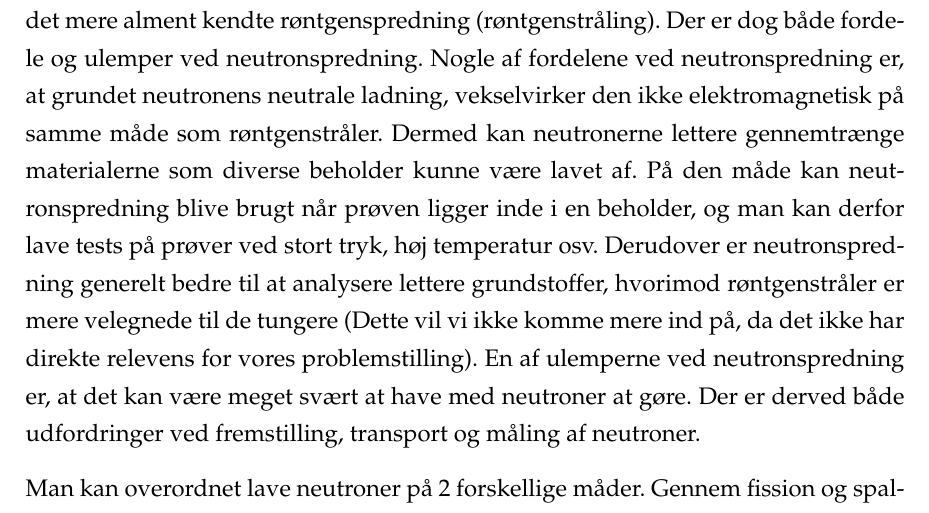
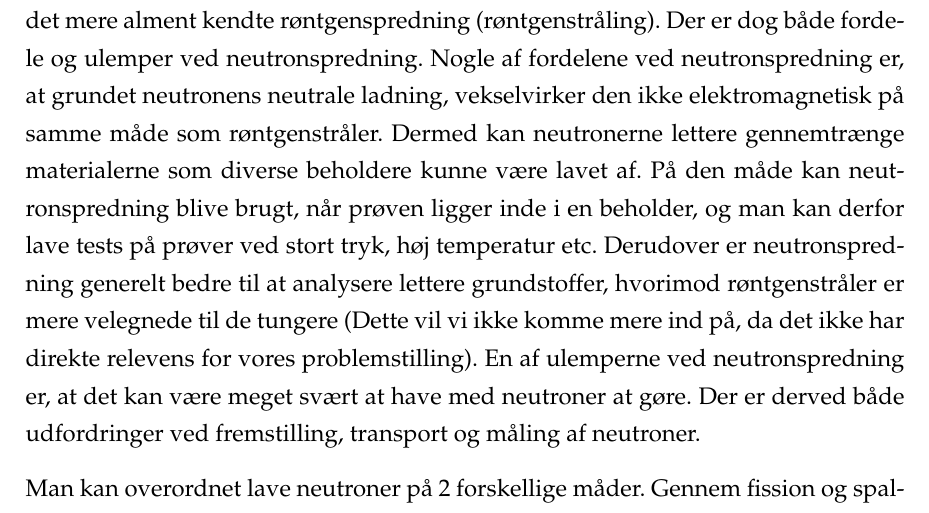
Before and after one commit to hyatt03/Foersteaarsprojekt, a LaTeX paper (rapport.tex): part of page 4 of 10, cut so that both start at the same text. Compiled offline with pdfLaTeX.

Commit message:
flere rettelser

```diff
--- a/rapport.tex
+++ b/rapport.tex
@@ -99,7 +99,7 @@
 Vores samfund har, over de sidste par hundrede år, været under en rivende udvikling. Mange nye opfindelser er blevet skabt, og mange gamle opfindelser, er blevet optimeret. I vores søgen efter mere, leder vi konstant efter nye og bedre måder, at gøre tingene på. På trods af den teknologiske udvikling, har vi stadig mange udfordringer tilbage. Dette kan være alt fra miljø- og klima problemer, til problemer inden for sundhed. For at udvikle og studere de materialer vores verden består af, er det vigtigt for forskerne at kunne se hvordan alting er opbygget. Et vigtigt redskab, der giver forskerne mulighed for at studere materialer helt ned på atomart niveau, er neutronspredning. Dette er et redskab, der giver interessante resultater, ikke blot for fysik, men også for eksempelvis kemi og bioteknologi, da forståelse af materialers opbygning, er essentiel i alle naturvidenskabelige fag. Netop neutronspredning bliver brugt ved ESS (European Spallation Source), i Lund i Sverige. \cite{ess_folder}
 
 \subsection{Neutronspredning}
-Neutronspredning fungerer ved, at man skyder en neutron ind på sin prøve, og måler på hvordan neutronens hastighed og retning ændrer sig, efter sammenstødet med prøven. På baggrund af dette, kan man sige noget om den atomare og molekylære struktur af sin prøve. På det punkt minder neutronspredning meget om det mere alment kendte røntgenspredning (røntgenstråling). Der er dog både fordele og ulemper ved neutronspredning. Nogle af fordelene ved neutronspredning er, at grundet neutronens neutrale ladning, vekselvirker den ikke elektromagnetisk på samme måde som røntgenstråler. Dermed kan neutronerne lettere gennemtrænge materialerne som diverse beholder kunne være lavet af. På den måde kan neutronspredning blive brugt når prøven ligger inde i en beholder, og man kan derfor lave tests på prøver ved stort tryk, høj temperatur osv. Derudover er neutronspredning generelt bedre til at analysere lettere grundstoffer, hvorimod røntgenstråler er mere velegnede til de tungere (Dette vil vi ikke komme mere ind på, da det ikke har direkte relevens for vores problemstilling). En af ulemperne ved neutronspredning er, at det kan være meget svært at have med neutroner at gøre. Der er derved både udfordringer ved fremstilling, transport og måling af neutroner.
+Neutronspredning fungerer ved, at man skyder en neutron ind på sin prøve, og måler på hvordan neutronens hastighed og retning ændrer sig, efter sammenstødet med prøven. På baggrund af dette, kan man sige noget om den atomare og molekylære struktur af sin prøve. På det punkt minder neutronspredning meget om det mere alment kendte røntgenspredning (røntgenstråling). Der er dog både fordele og ulemper ved neutronspredning. Nogle af fordelene ved neutronspredning er, at grundet neutronens neutrale ladning, vekselvirker den ikke elektromagnetisk på samme måde som røntgenstråler. Dermed kan neutronerne lettere gennemtrænge materialerne som diverse beholdere kunne være lavet af. På den måde kan neutronspredning blive brugt, når prøven ligger inde i en beholder, og man kan derfor lave tests på prøver ved stort tryk, høj temperatur etc. Derudover er neutronspredning generelt bedre til at analysere lettere grundstoffer, hvorimod røntgenstråler er mere velegnede til de tungere (Dette vil vi ikke komme mere ind på, da det ikke har direkte relevens for vores problemstilling). En af ulemperne ved neutronspredning er, at det kan være meget svært at have med neutroner at gøre. Der er derved både udfordringer ved fremstilling, transport og måling af neutroner.
 
 Man kan overordnet lave neutroner på 2 forskellige måder. Gennem fission og spallation. Ved ESS i Sverige bruger man spallation til at lave neutroner, der spreder sig ud i alle retninger. Det foregår ved at en wolfram kilde bombarderes med protoner, og derved udsender neutroner. Neutronerne kommer dog ud i alle retninger og hastigheder, og for at få brugbare resultater skal neutronerne fokuseres i en stråle, og have omtrent ens hastighed. Dette gøres ved hjælp af en moderator, der sænker farten på neutronerne, således at de bevæger sig med omtrent samme energi. Neutronerne bliver herefter lukket ud gennem et smalt hul, hvorefter det transporteres hen til prøven, som altså bliver bombarderet med neutroner med samme hastighed og retning. Efter neutronerne har interergeret med prøven, er der flere forskellige metoder hvorpå man kan bedømme prøvens struktur. De mest kendte metoder er diffraktion, småvinkelspredning, reflektivitet, tomografi og sprektroskopi \cite{ess_folder}
 Vi vil dog ikke komme videre ind på selve metoderne til målingerne. Vi vil derimod fokusere på selve transporten af neutronerne. Det forholder sig sådan, at man mellem kilde og prøve bliver nødt til at have et stort gab, hvori der kan laves forskellige målinger på neutronerne (omtrent 165m ved de systemer vi vil kigge på). I dette gab laver man såkaldte neutron guides, som består af spejle, der reflekterer neutronerne. Det er vores mål, at få flest mulige neutroner, med den rigtige energi og retning, transporteret til vores prøve, til den mindst mulige pris.
```
